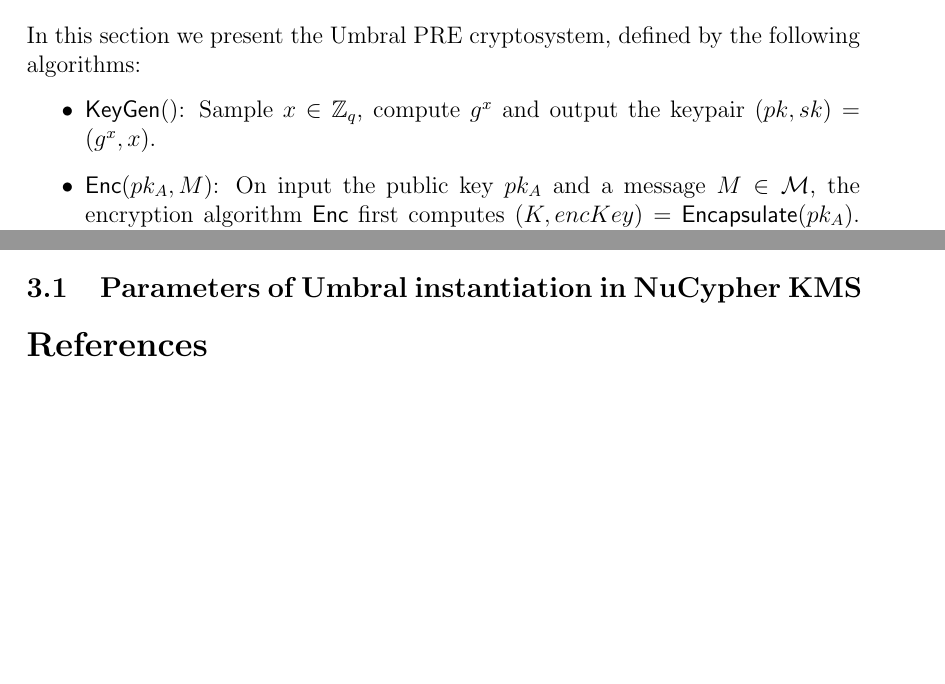
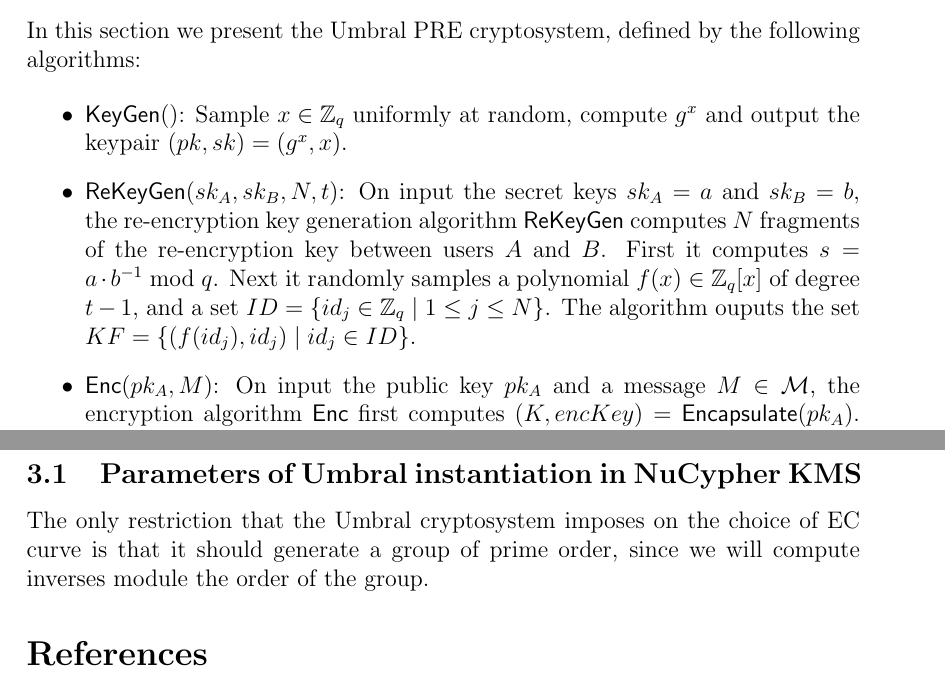
Before and after one commit to nucypher/umbral-doc, a LaTeX paper (umbral-doc.tex): two parts of pages 2 and 3 of 4 before the commit and two parts of pages 2 and 4 of 4 after it, joined at a grey line, cut so that both start at the same text, the shorter picture padded with empty space. Compiled offline with pdfLaTeX.

Commit message:
Added ReKeyGen description

```diff
--- a/umbral-doc.tex
+++ b/umbral-doc.tex
@@ -64,8 +64,10 @@
 
 \begin{itemize}
 	%\item $\mathsf{Setup}(1^k)\rightarrow params$. On input the security parameter $1^k$, the global setup algorithm $\mathsf{Setup}$ outputs the global parameters $params$.
-	\item $\mathsf{KeyGen}()$: Sample $x \in \mathbb Z_q$, compute $g^x$ and output the keypair $(pk, sk) = (g^x, x)$.
-%	\item $\mathsf{ReKeyGen}(\sk{A}, \sk{B})$: On input the secret keys $\sk{A} = f_A$ and $\sk{B} = f_B$, the re-encryption key generation algorithm $\mathsf{ReKeyGen}$ computes the re-encryption key between users $A$ and $B$ as $\rk{A}{B} = \sk{A} \cdot \sk{B}^{-1} = f_A \cdot \invfB $.
+	\item $\mathsf{KeyGen}()$: Sample $x \in \mathbb Z_q$ uniformly at random, compute $g^x$ and output the keypair $(pk, sk) = (g^x, x)$.
+
+	\item $\mathsf{ReKeyGen}(sk_A, sk_B, N, t)$: On input the secret keys $sk_{A} = a$ and $sk_{B} = b$, the re-encryption key generation algorithm $\mathsf{ReKeyGen}$ computes $N$ fragments of the re-encryption key between users $A$ and $B$.
+	First it computes $s = a \cdot b^{-1} \bmod q$. Next it randomly samples a polynomial $f(x) \in \mathbb Z_q[x]$ of degree $t-1$, and a set $ID = \{ id_j \in \mathbb Z_q\mid 1 \leq j \leq N\}$. The algorithm ouputs the set $KF = \{ ( f(id_j), id_j) \mid id_j \in ID\}$.
 
 	\item $\mathsf{Enc}(pk_A, M)$: On input the public key $pk_A$ and a message $M\in\mathcal{M}$, the encryption algorithm $\mathsf{Enc}$ first computes $(K, encKey) = \mathsf{Encapsulate}(pk_A)$.
 	%$EPK$ is the byte encoding of the point $epk$.
@@ -96,6 +98,10 @@
 \end{itemize}
 
 \subsection{Parameters of Umbral instantiation in NuCypher KMS}
+The only restriction that the Umbral cryptosystem imposes on the choice of EC curve is that it should generate a group of prime order, since we will compute inverses module the order of the group.
+
+
+
 
 %secp256k1 curve
 % AE scheme: NaCL SecretBox (ChaCha20-Poly1305)
```
Also changed, not shown: umbral-doc.pdf, umbral-doc.tex (2 more changed lines).
